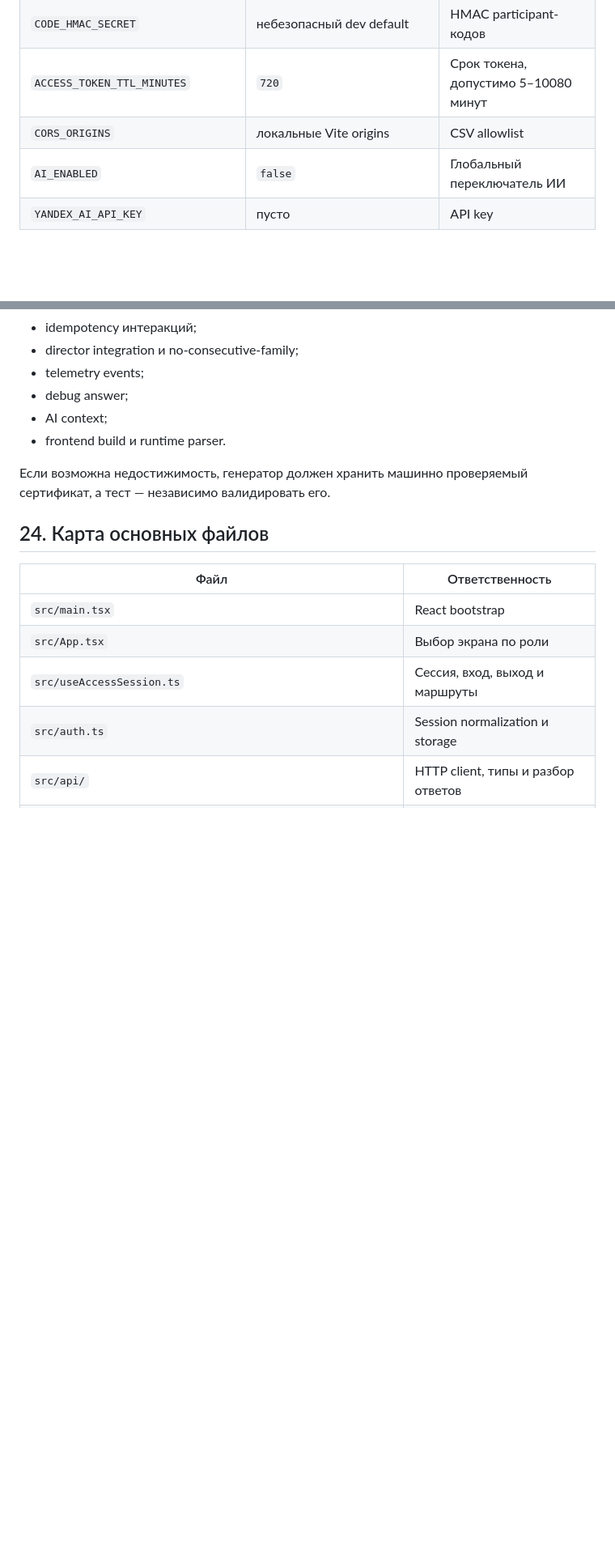
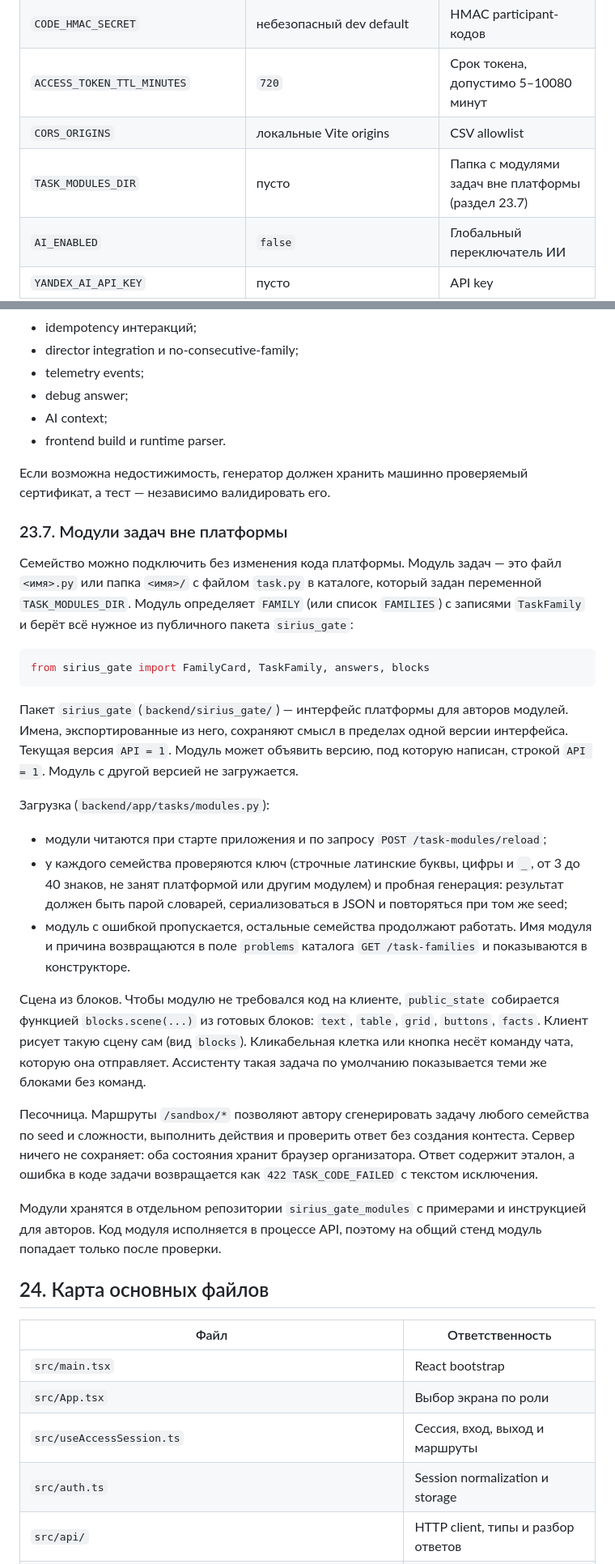
Before and after one commit to Ephy01/sirius_test, a Markdown page: docs/DOCUMENTATION.md, 2 parts joined by grey strips. Shown at 81% size. Drawn GitHub-style; blank space fills up the shorter version.

````diff
--- a/docs/DOCUMENTATION.md
+++ b/docs/DOCUMENTATION.md
@@ -1279,6 +1284,7 @@ Frontend дополнительно отправляет:
 | `CODE_HMAC_SECRET` | небезопасный dev default | HMAC participant-кодов |
 | `ACCESS_TOKEN_TTL_MINUTES` | `720` | Срок токена, допустимо 5–10080 минут |
 | `CORS_ORIGINS` | локальные Vite origins | CSV allowlist |
+| `TASK_MODULES_DIR` | пусто | Папка с модулями задач вне платформы (раздел 23.7) |
 | `AI_ENABLED` | `false` | Глобальный переключатель ИИ |
 | `YANDEX_AI_API_KEY` | пусто | API key |
 | `YANDEX_AI_FOLDER_ID` | пусто | Yandex folder ID |
@@ -1825,6 +1831,28 @@ Evaluator должен:
 
 Если возможна недостижимость, генератор должен хранить машинно проверяемый сертификат, а тест — независимо валидировать его.
 
+### 23.7. Модули задач вне платформы
+
+Семейство можно подключить без изменения кода платформы. Модуль задач — это файл `<имя>.py` или папка `<имя>/` с файлом `task.py` в каталоге, который задан переменной `TASK_MODULES_DIR`. Модуль определяет `FAMILY` (или список `FAMILIES`) с записями `TaskFamily` и берёт всё нужное из публичного пакета `sirius_gate`:
+
+```python
+from sirius_gate import FamilyCard, TaskFamily, answers, blocks
+```
+
+Пакет `sirius_gate` (`backend/sirius_gate/`) — интерфейс платформы для авторов модулей. Имена, экспортированные из него, сохраняют смысл в пределах одной версии интерфейса. Текущая версия `API = 1`. Модуль может объявить версию, под которую написан, строкой `API = 1`. Модуль с другой версией не загружается.
+
+Загрузка (`backend/app/tasks/modules.py`):
+
+- модули читаются при старте приложения и по запросу `POST /task-modules/reload`;
+- у каждого семейства проверяются ключ (строчные латинские буквы, цифры и `_`, от 3 до 40 знаков, не занят платформой или другим модулем) и пробная генерация: результат должен быть парой словарей, сериализоваться в JSON и повторяться при том же seed;
+- модуль с ошибкой пропускается, остальные семейства продолжают работать. Имя модуля и причина возвращаются в поле `problems` каталога `GET /task-families` и показываются в конструкторе.
+
+Сцена из блоков. Чтобы модулю не требовался код на клиенте, `public_state` собирается функцией `blocks.scene(...)` из готовых блоков: `text`, `table`, `grid`, `buttons`, `facts`. Клиент рисует такую сцену сам (вид `blocks`). Кликабельная клетка или кнопка несёт команду чата, которую она отправляет. Ассистенту такая задача по умолчанию показывается теми же блоками без команд.
+
+Песочница. Маршруты `/sandbox/*` позволяют автору сгенерировать задачу любого семейства по seed и сложности, выполнить действия и проверить ответ без создания контеста. Сервер ничего не сохраняет: оба состояния хранит браузер организатора. Ответ содержит эталон, а ошибка в коде задачи возвращается как `422 TASK_CODE_FAILED` с текстом исключения.
+
+Модули хранятся в отдельном репозитории `sirius_gate_modules` с примерами и инструкцией для авторов. Код модуля исполняется в процессе API, поэтому на общий стенд модуль попадает только после проверки.
+
 ## 24. Карта основных файлов
 
 | Файл | Ответственность |
````
Also changed, not shown: other parts of docs/DOCUMENTATION.md (+9 -0 lines), README.md (+6 -1 lines).
